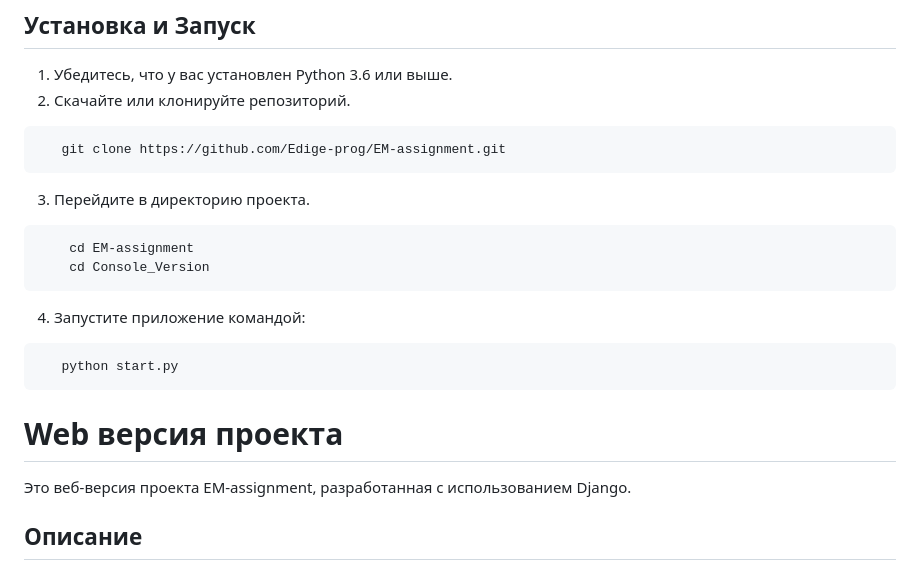
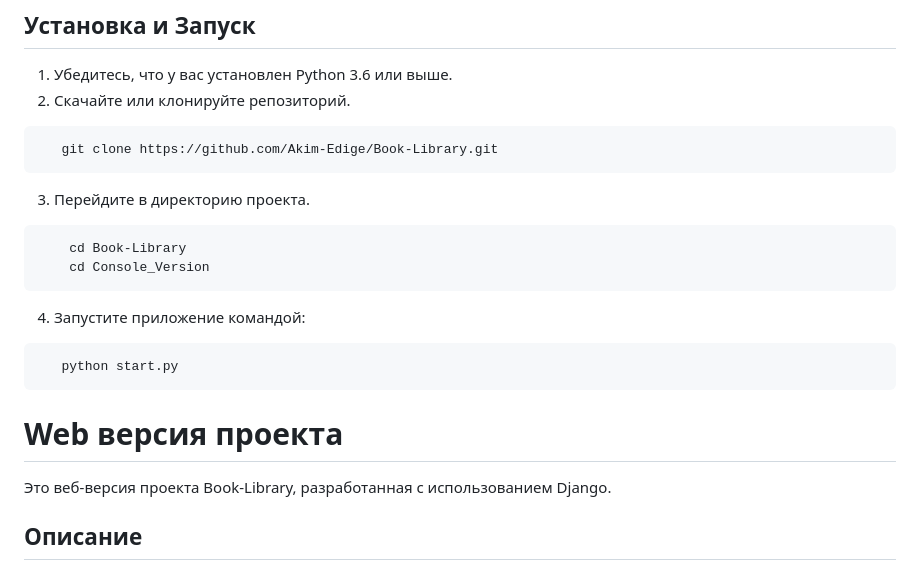
Before and after one commit to Akim-Edige/Book-Library, a Markdown page: README.md, the part around one of its changes. Rendered like a GitHub page.

`````diff
--- a/README.md
+++ b/README.md
@@ -19,11 +19,11 @@
 1. Убедитесь, что у вас установлен Python 3.6 или выше.
 2. Скачайте или клонируйте репозиторий.
 ```bash
-   git clone https://github.com/Edige-prog/EM-assignment.git
+   git clone https://github.com/Akim-Edige/Book-Library.git
 ```
 3. Перейдите в директорию проекта.
 ```bash
-    cd EM-assignment
+    cd Book-Library
     cd Console_Version
 ````
 4. Запустите приложение командой:
@@ -36,7 +36,7 @@
 
 # Web версия проекта
 
-Это веб-версия проекта EM-assignment, разработанная с использованием Django.
+Это веб-версия проекта Book-Library, разработанная с использованием Django.
 
 ## Описание
 
`````
Also changed, not shown: other parts of README.md (+2 -2 lines).
